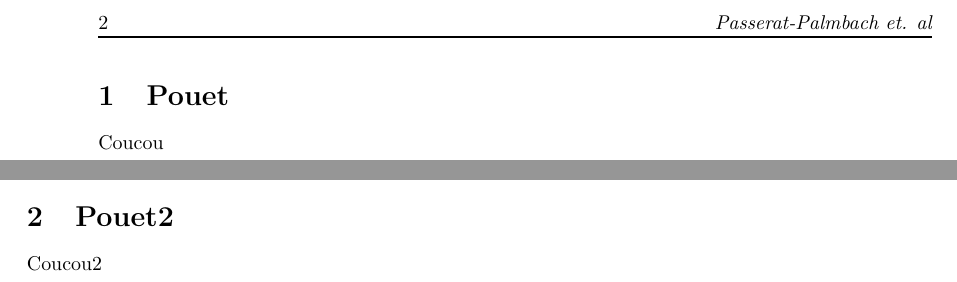
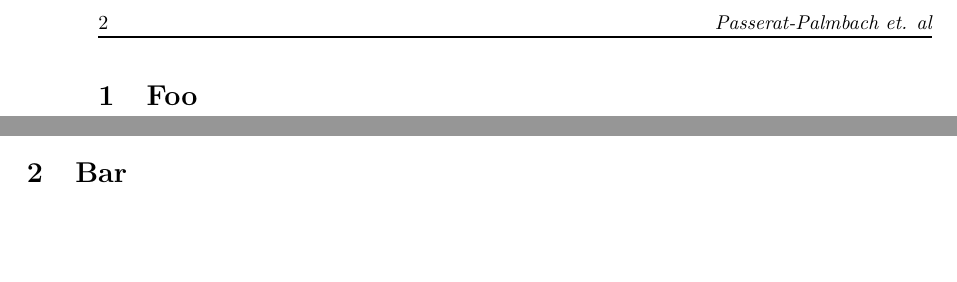
Before and after one commit to jopasserat/fRReE, a LaTeX document (template-fRReE.tex): two parts of pages 2 and 3 of 4, joined at a grey line, cut so that both start at the same text, the shorter picture padded with empty space. Compiled offline with pdfLaTeX.

```diff
--- a/template-fRReE.tex
+++ b/template-fRReE.tex
@@ -99,12 +93,12 @@
 %\input{body/prng_gpus.tex}
 
 \newpage
-\section{Pouet}
-Coucou
+\section{Foo}
+
 
 \newpage
-\section{Pouet2}
-Coucou2
+\section{Bar}
+
 %
 %\section{DESCRIPTION OF MTGP}
 %	\subsection{Data Structure}
```
Also changed, not shown: template-fRReE.tex (14 more changed lines).
